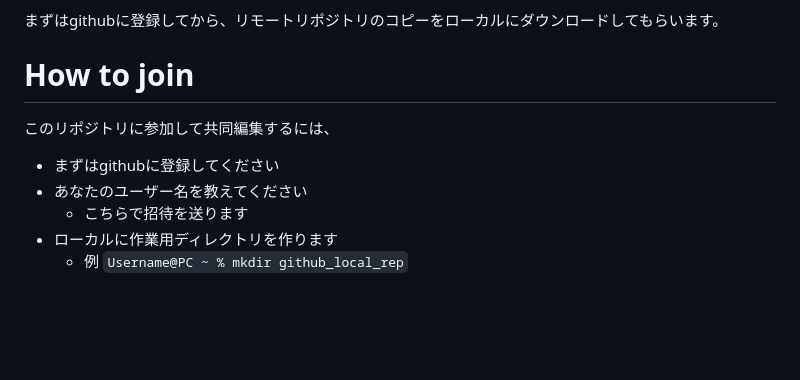
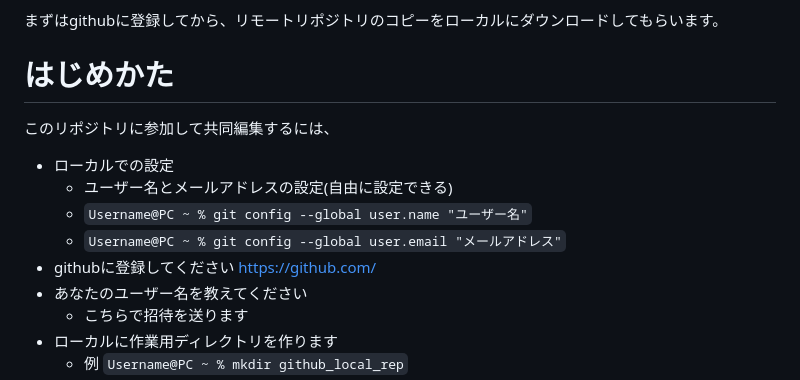
Before and after one commit to SATSUKIUM/2024B4Experiment, a Markdown page: README.md, the part around the change. Rendered like a GitHub page; blank space fills up the shorter version.

```diff
--- a/README.md
+++ b/README.md
@@ -15,10 +15,14 @@ githubではスクリプトやマクロを共同編集できます。1つのフ
 
 まずはgithubに登録してから、リモートリポジトリのコピーをローカルにダウンロードしてもらいます。
 
-# How to join
+# はじめかた
 
 このリポジトリに参加して共同編集するには、
-- まずはgithubに登録してください
+- ローカルでの設定
+    - ユーザー名とメールアドレスの設定(自由に設定できる)
+    - `Username@PC ~ % git config --global user.name "ユーザー名"`
+    - `Username@PC ~ % git config --global user.email "メールアドレス"`
+- githubに登録してください https://github.com/
 - あなたのユーザー名を教えてください
     - こちらで招待を送ります
 - ローカルに作業用ディレクトリを作ります
```
